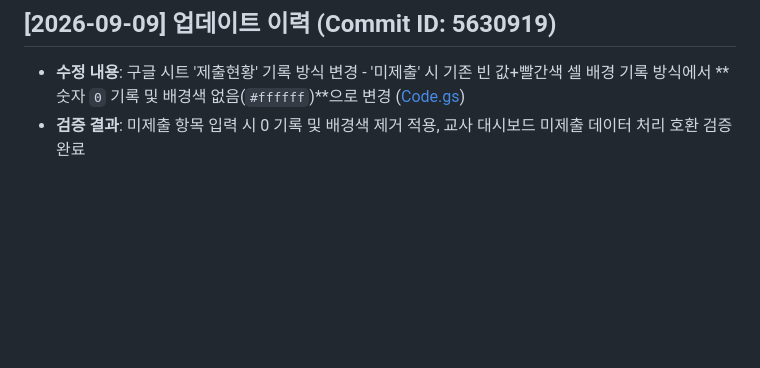
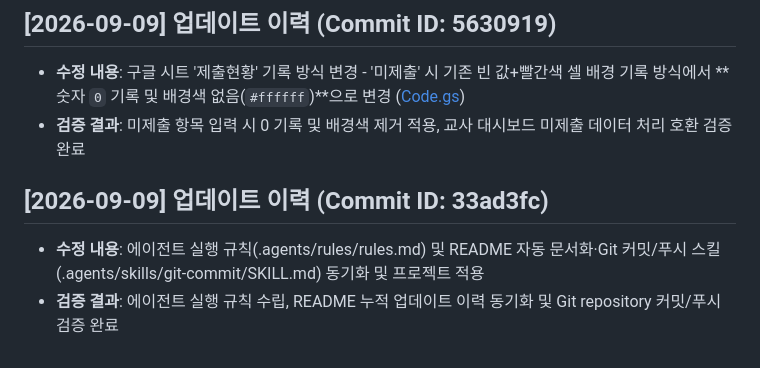
Before and after one commit to xoruddkqk4-glitch/db_return_tracker, a Markdown page: README.md, the part around the change. GitHub-like rendering; blank space fills up the shorter version.

Commit message:
docs: apply .agents rules & git-commit skill workflow
[User Request]
- .agents 커스텀 규칙 및 git-commit 스킬 적용 요청 (@[c:\Users\user\Desktop\appsscript\20-홍익-보강 알리미\.agents] 적용해줘)

[Action & Verification Results]
- .agents/rules/rules.md: 프로젝트 전용 에이전트 실행 규칙(터미널 기반 빠른 검증, README 하단 누적 기록 규칙) 동기화 및 적용
- .agents/skills/git-commit/SKILL.md: README 자동 문서화 & Git 커밋/푸시 스킬 동기화 및 적용
- README.md: [2026-09-09] 업데이트 이력 추가 및 하단 누적 이력 기록 작성
- 터미널 git diff 및 git status 검증 완료

[Summary]
- .agents 커스텀 규칙 및 git-commit 스킬 최신화, README 누적 이력 작성 및 GitHub 푸시 완료

```diff
--- a/README.md
+++ b/README.md
@@ -155,3 +155,13 @@ Google Apps Script 기반의 디벗(학생용 스마트기기) 양품화 및 반
 ## [2026-09-09] 업데이트 이력 (Commit ID: 5630919)
 - **수정 내용**: 구글 시트 '제출현황' 기록 방식 변경 - '미제출' 시 기존 빈 값+빨간색 셀 배경 기록 방식에서 **숫자 `0` 기록 및 배경색 없음(`#ffffff`)**으로 변경 ([Code.gs](file:///c:/Users/user/Desktop/appsscript/22-디벗%20양품화%20제출%20현황/Code.gs))
 - **검증 결과**: 미제출 항목 입력 시 0 기록 및 배경색 제거 적용, 교사 대시보드 미제출 데이터 처리 호환 검증 완료
+
+
+
+
+
+
+
+## [2026-09-09] 업데이트 이력 (Commit ID: 33ad3fc)
+- **수정 내용**: 에이전트 실행 규칙(.agents/rules/rules.md) 및 README 자동 문서화·Git 커밋/푸시 스킬(.agents/skills/git-commit/SKILL.md) 동기화 및 프로젝트 적용
+- **검증 결과**: 에이전트 실행 규칙 수립, README 누적 업데이트 이력 동기화 및 Git repository 커밋/푸시 검증 완료
```
